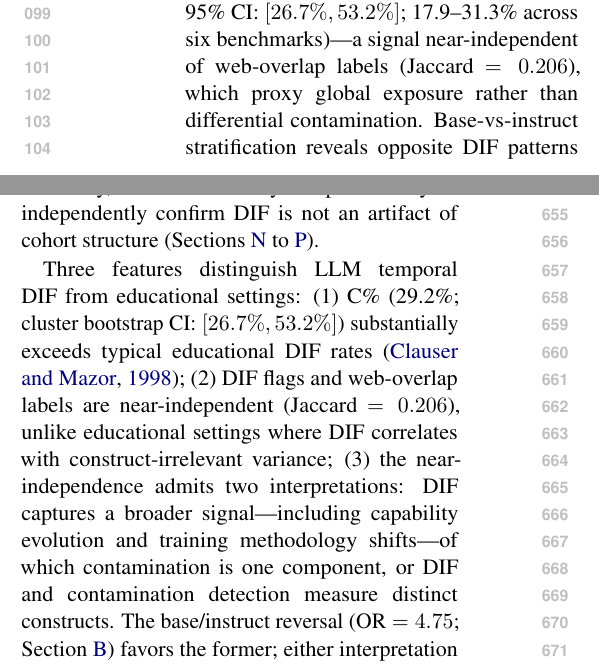
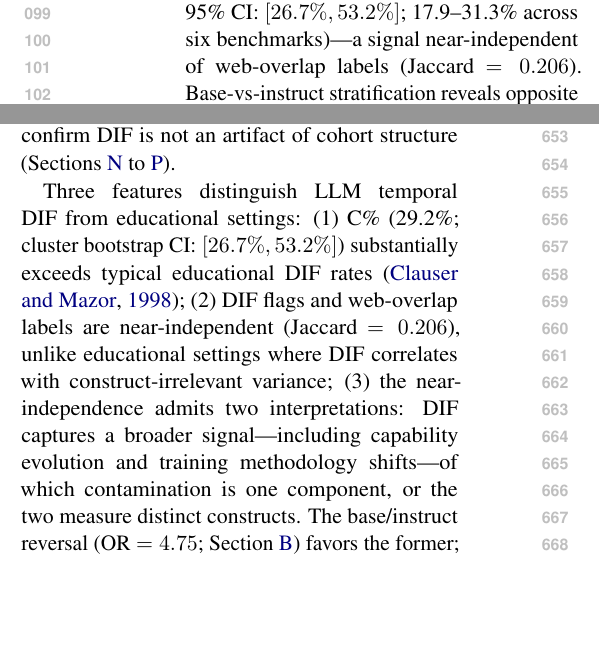
Before and after one commit to anonymous-nlp-2026-2/irt_equated_bench_regen, a LaTeX paper (paper/main.tex, which reads paper/sections/discussion.tex, paper/sections/introduction.tex): two parts of the columns of pages 2 and 8 of 19, joined at a grey line, cut so that both start at the same text, the shorter picture padded with empty space. Compiled offline with pdfLaTeX; a LaTeX package or settings file that is missing is left out.

Commit message:
Reviewer fixes: reduce enlargethispage 14->8, streamline C1, add proxy qualifier to Conclusion, fix Phi wording

```diff
--- a/paper/sections/discussion.tex
+++ b/paper/sections/discussion.tex
@@ -9,10 +9,10 @@
 Temporal DIF detects \emph{that} items function differently across cohorts, not \emph{why}---and this is by design (``temporal'' denotes release-year cohorts that differ simultaneously in architecture, data, and methodology; \Cref{sec:cohorts}). Stratifying by model type reveals opposite patterns: base models ($N{=}1{,}409$) are 60.1\% reference-favoring ($\rho = -0.570$), while instruct models ($N{=}478$) are 65.6\% focal-favoring ($\rho = -0.079$; $\chi^2 = 562.7$, $p < 10^{-124}$). Following the impact-bias framework~\citep{camilli1994methods}, this reversal reflects structured item-level bias rather than uniform group impact, validating DIF as a mechanism-agnostic diagnostic (\Cref{app:mechanism_discussion}).
 
 \looseness=-1
-Composition downsampling ($\Delta = 1.08$\,pp), base-only, and instruct-only temporal analyses independently confirm DIF is not an artifact of cohort structure (\Cref{app:composition_control,app:baseinst_temporal,app:within_arch}).
+Composition downsampling ($\Delta = 1.08$\,pp) and base-only/instruct-only temporal analyses confirm DIF is not an artifact of cohort structure (\Cref{app:composition_control,app:baseinst_temporal,app:within_arch}).
 
 \looseness=-2
-Three features distinguish LLM temporal DIF from educational settings: (1)~C\% (29.2\%; cluster bootstrap CI: $[26.7\%, 53.2\%]$) substantially exceeds typical educational DIF rates~\citep{clauser1998dif}; (2)~DIF flags and web-overlap labels are near-independent (Jaccard $= 0.206$), unlike educational settings where DIF correlates with construct-irrelevant variance; (3)~the near-independence admits two interpretations: DIF captures a broader signal---including capability evolution and training methodology shifts---of which contamination is one component, or DIF and contamination detection measure distinct constructs. The base/instruct reversal (OR $= 4.75$; \Cref{app:mechanism_discussion}) favors the former; either interpretation supports periodic DIF audits.
+Three features distinguish LLM temporal DIF from educational settings: (1)~C\% (29.2\%; cluster bootstrap CI: $[26.7\%, 53.2\%]$) substantially exceeds typical educational DIF rates~\citep{clauser1998dif}; (2)~DIF flags and web-overlap labels are near-independent (Jaccard $= 0.206$), unlike educational settings where DIF correlates with construct-irrelevant variance; (3)~the near-independence admits two interpretations: DIF captures a broader signal---including capability evolution and training methodology shifts---of which contamination is one component, or the two measure distinct constructs. The base/instruct reversal (OR $= 4.75$; \Cref{app:mechanism_discussion}) favors the former; either interpretation supports periodic DIF audits.
 
 \subsection{Recommended DIF Audit Protocol}
 \label{sec:disc_protocol}
--- a/paper/sections/introduction.tex
+++ b/paper/sections/introduction.tex
@@ -18,7 +18,7 @@ We apply a temporal DIF audit framework to the full METABENCH response matrix (5
 Our contributions are:
 
 \begin{enumerate}
-\item \textbf{Temporal DIF at scale, complementary to contamination detection}: We establish that 29.2\% of MMLU items exhibit temporal DIF across 2023--2024 model cohorts after non-independence correction (cluster bootstrap 95\% CI: $[26.7\%, 53.2\%]$; 17.9--31.3\% across six benchmarks)---a signal near-independent of web-overlap labels (Jaccard $= 0.206$), which proxy global exposure rather than differential contamination. Base-vs-instruct stratification reveals opposite DIF patterns ($\chi^2 = 562.7$), providing label-independent evidence for mechanism separation; DIF-corrected scoring (under full C-flag removal) shifts accuracy by ${+}2.12$\,pp on average, with individual models displaced by up to 849 positions (\Cref{sec:temporal,sec:groundtruth,sec:gsm8k,sec:disc_temporal,sec:downstream}).
+\item \textbf{Temporal DIF at scale, complementary to contamination detection}: We establish that 29.2\% of MMLU items exhibit temporal DIF across 2023--2024 model cohorts after non-independence correction (cluster bootstrap 95\% CI: $[26.7\%, 53.2\%]$; 17.9--31.3\% across six benchmarks)---a signal near-independent of web-overlap labels (Jaccard $= 0.206$). Base-vs-instruct stratification reveals opposite DIF patterns ($\chi^2 = 562.7$), providing label-independent evidence for mechanism separation. DIF-corrected scoring shifts accuracy by ${+}2.12$\,pp on average, with individual models displaced by up to 849 positions (\Cref{sec:temporal,sec:groundtruth,sec:gsm8k,sec:disc_temporal,sec:downstream}).
 
 \item \textbf{Cross-subject matching with constructive FPR guarantee}: A cross-subject matching strategy provides a constructive $\Delta\mathrm{FPR} = 0$ guarantee under single-subject contamination, extending empirically to $k \leq 5$, solving matching-variable corruption when the benchmark itself may be compromised (\Cref{sec:semisynthetic}). We complement this with family-level DEFF correction for non-independence and semi-synthetic validation for detection-power calibration.
 
```
Also changed, not shown: paper/sections/appendix.tex (+1 -1 lines), paper/sections/conclusion.tex (+1 -1 lines), paper/sections/discussion.tex (2 more changed lines).
